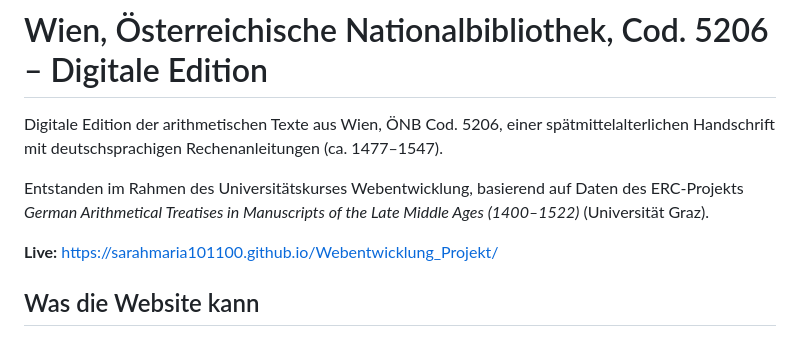
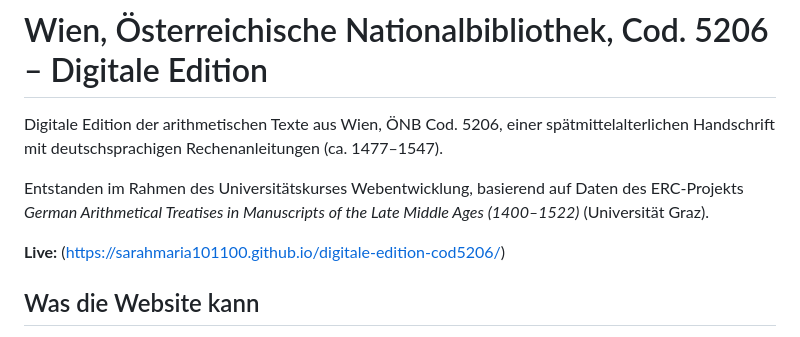
Before and after one commit to sarahmaria101100/digitale-edition-cod5206, a Markdown page: README.md, the part around the change. Drawn GitHub-style.

Commit message:
Change live link in README
Updated the live link to point to the new project URL.

```diff
--- a/README.md
+++ b/README.md
@@ -4,7 +4,7 @@ Digitale Edition der arithmetischen Texte aus Wien, ÖNB Cod. 5206, einer spätm
 
 Entstanden im Rahmen des Universitätskurses Webentwicklung, basierend auf Daten des ERC-Projekts *German Arithmetical Treatises in Manuscripts of the Late Middle Ages (1400–1522)* (Universität Graz).
 
-**Live:** [https://sarahmaria101100.github.io/Webentwicklung_Projekt/](https://sarahmaria101100.github.io/Webentwicklung_Projekt/)
+**Live:** (https://sarahmaria101100.github.io/digitale-edition-cod5206/)
 
 ## Was die Website kann
 
```
